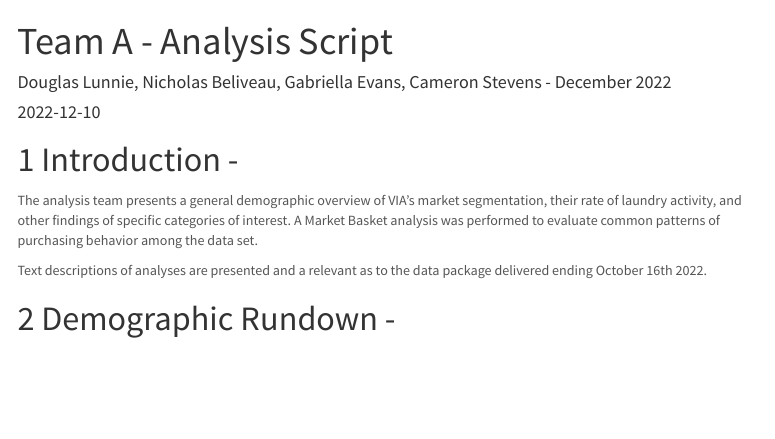
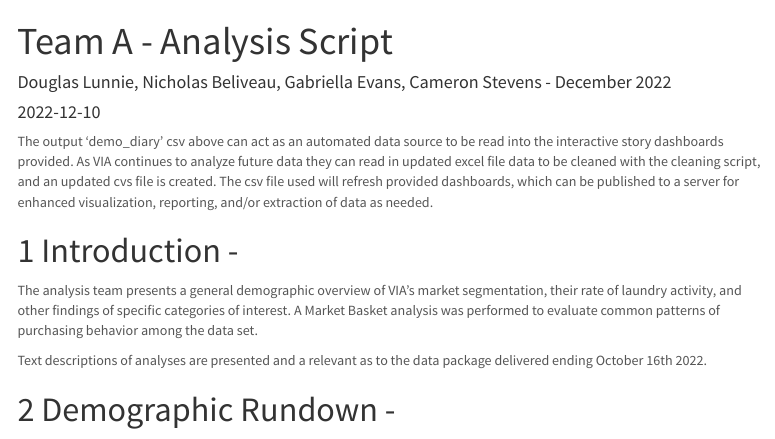
Before and after one commit to Gnortheast/ALY6080_TeamA, an R Markdown document (working_analysis.Rmd): the page in a window 1100 px wide, from its top. Rendered offline with R 4.5, knitr and Pandoc, with nearby package versions; some code elsewhere in the file could not run offline; menus at the side of the page are left out.

Commit message:
Update working_analysis.Rmd

````diff
--- a/working_analysis.Rmd
+++ b/working_analysis.Rmd
@@ -289,6 +289,16 @@ write.csv(diary, "diary.csv", row.names = FALSE)
 write.csv(demo_unique, "demo_unique.csv", row.names = FALSE)
 write.csv(demo_diary, "demo_diarysubset.csv", row.names=FALSE)
 ```
+
+The output 'demo_diary' csv above can act as an automated data source to be read into the
+interactive story dashboards provided. As VIA continues to analyze future data they can read in updated excel file data
+to be cleaned with the cleaning script, and an updated cvs file is created. The csv file used will refresh provided dashboards, which can be published to a server for enhanced visualization, reporting, and/or extraction of data as needed.
+
+
+
+
+
+
 
 
 ```{r, include = FALSE}
````
